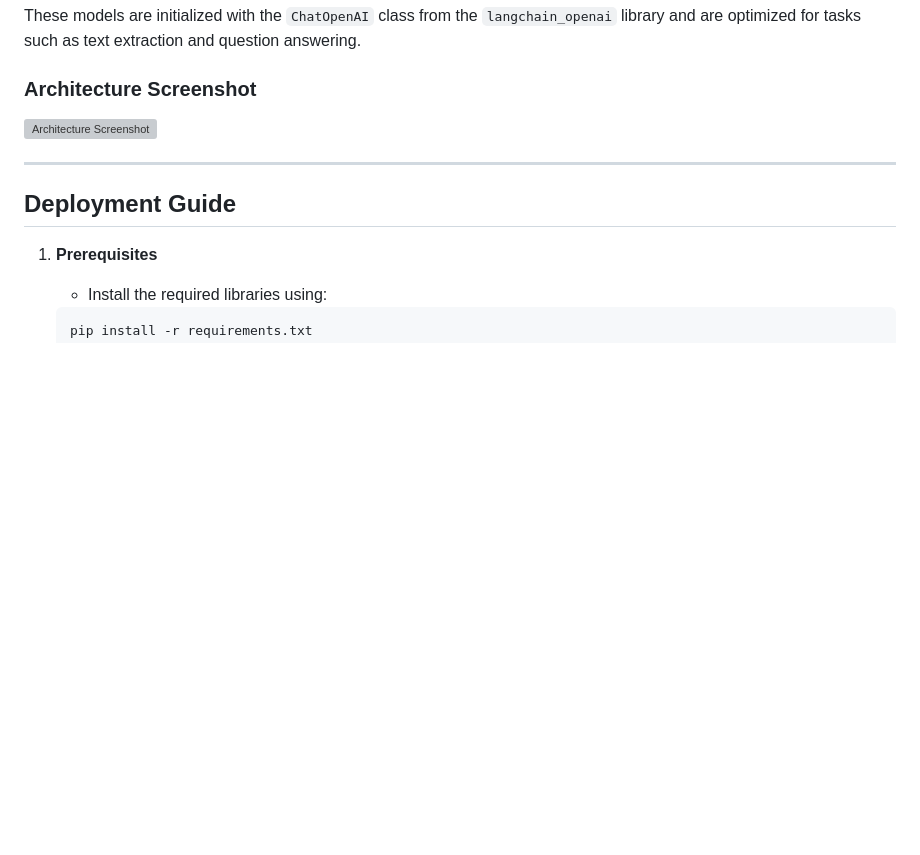
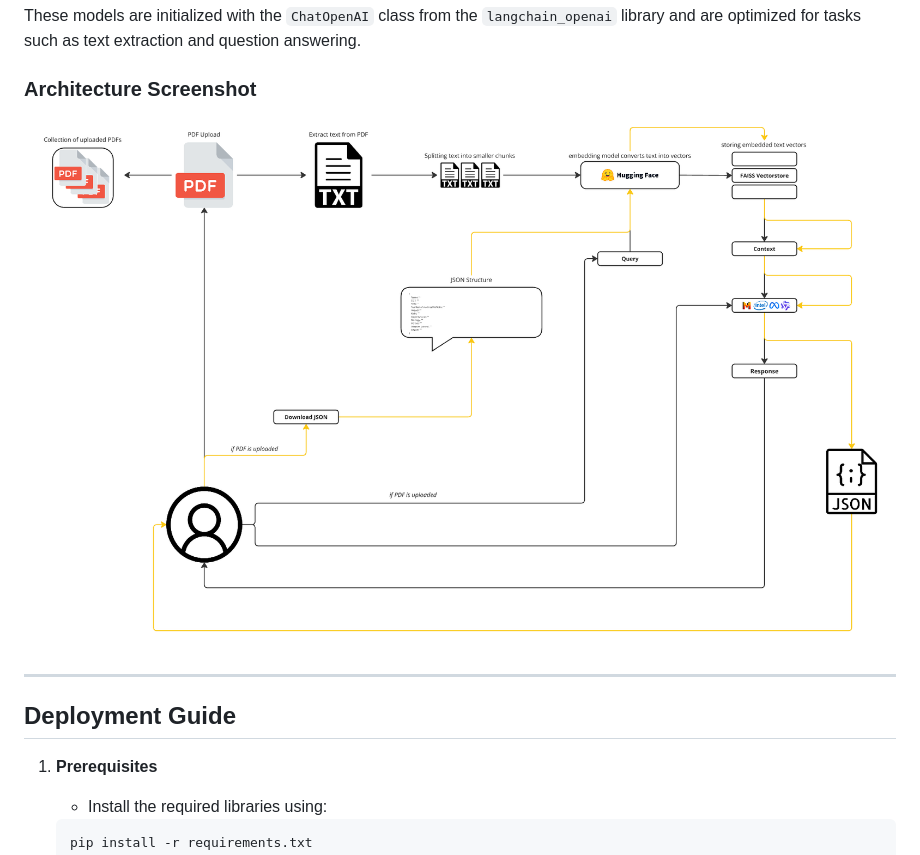
Before and after one commit to Simulation-of-AI-agents/Chat-to-PDF, a Markdown page: README.md, the part around the change. Drawn GitHub-style; blank space fills up the shorter version; grey boxes are pictures that could not be loaded.

```diff
--- a/README.md
+++ b/README.md
@@ -50,7 +50,7 @@ These models are initialized with the `ChatOpenAI` class from the `langchain_ope
 
 ### Architecture Screenshot
 
-![Architecture Screenshot](images/architecture.png)
+![Architecture Screenshot](Images/architecture.png)
 
 
 ---
```
